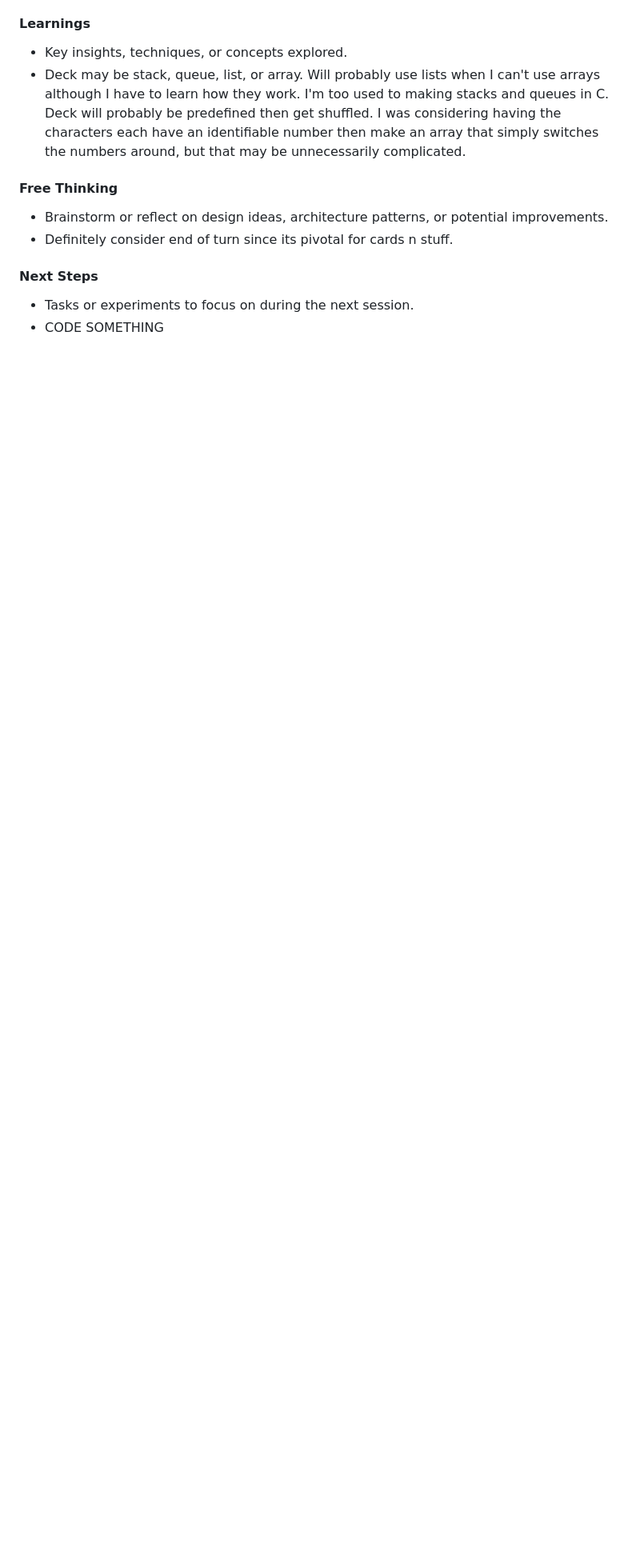
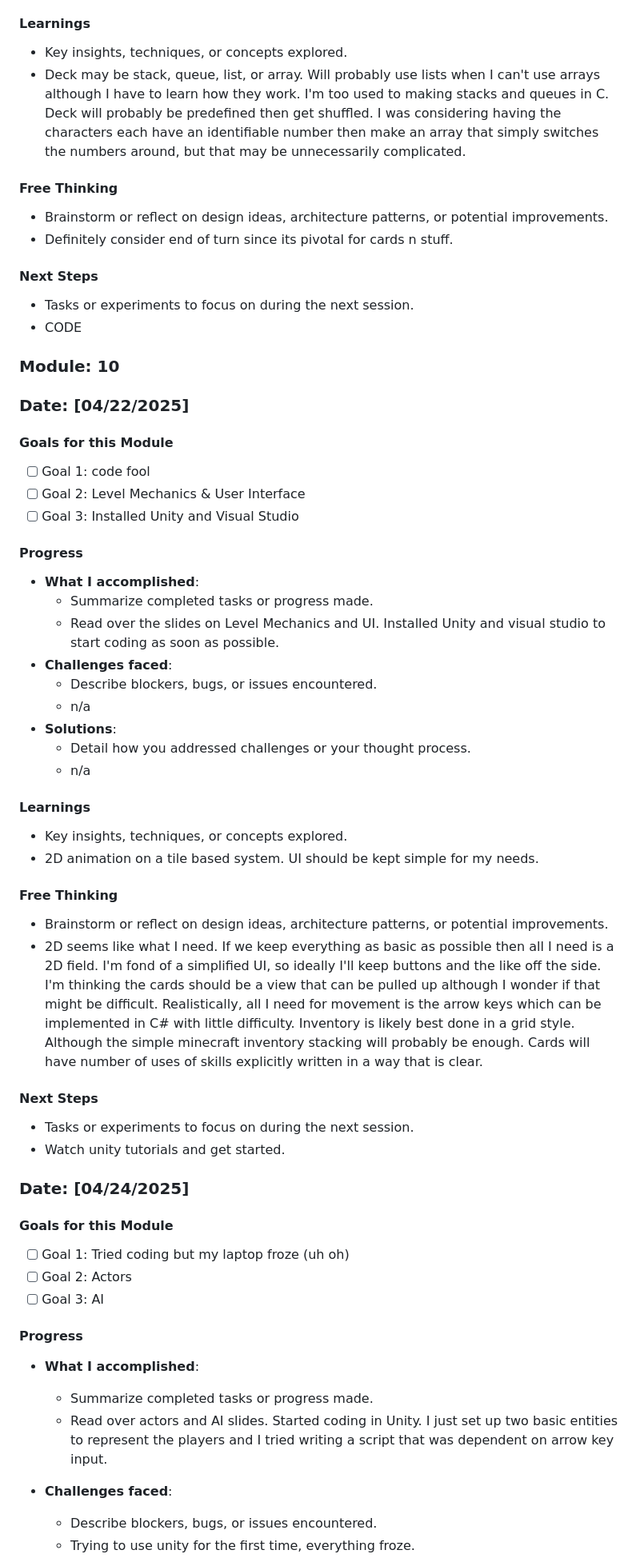
Before and after one commit to LizethLino/lwl-IT265-002, a Markdown page: docs/Module-000-Dev-Log.md, the part around one of its changes. Shown at 80% size. GitHub-like rendering; blank space fills up the shorter version.

```diff
--- a/docs/Module-000-Dev-Log.md
+++ b/docs/Module-000-Dev-Log.md
@@ -611,4 +611,53 @@ Multiple ways to win?
 
 #### Next Steps
 - Tasks or experiments to focus on during the next session.
-- CODE SOMETHING
+- CODE
+
+### Module: 10
+
+### Date: [04/22/2025]
+
+#### Goals for this Module
+- [ ] Goal 1: code fool
+- [ ] Goal 2: Level Mechanics & User Interface
+- [ ] Goal 3: Installed Unity and Visual Studio
+
+#### Progress
+- **What I accomplished**:
+  - Summarize completed tasks or progress made.
+  - Read over the slides on Level Mechanics and UI. Installed Unity and visual studio to start coding as soon as possible.
+- **Challenges faced**:
+  - Describe blockers, bugs, or issues encountered.
+  - n/a
+- **Solutions**:
+  - Detail how you addressed challenges or your thought process.
+  - n/a
+
+#### Learnings
+- Key insights, techniques, or concepts explored.
+- 2D animation on a tile based system. UI should be kept simple for my needs.
+
+#### Free Thinking
+- Brainstorm or reflect on design ideas, architecture patterns, or potential improvements.
+- 2D seems like what I need. If we keep everything as basic as possible then all I need is a 2D field. I'm fond of a simplified UI, so ideally I'll keep buttons and the like off the side. I'm thinking the cards should be a view that can be pulled up although I wonder if that might be difficult. Realistically, all I need for movement is the arrow keys which can be implemented in C# with little difficulty. Inventory is likely best done in a grid style. Although the simple minecraft inventory stacking will probably be enough. Cards will have number of uses of skills explicitly written in a way that is clear.
+
+#### Next Steps
+- Tasks or experiments to focus on during the next session.
+- Watch unity tutorials and get started.
+
+### Date: [04/24/2025]
+
+#### Goals for this Module
+- [ ] Goal 1: Tried coding but my laptop froze (uh oh)
+- [ ] Goal 2: Actors
+- [ ] Goal 3: AI
+
+#### Progress
+- **What I accomplished**:
+  - Summarize completed tasks or progress made.
+  - Read over actors and AI slides. Started coding in Unity. I just set up two basic entities to represent the players and I tried writing a script that was dependent on arrow key input.
+
+- **Challenges faced**:
+  - Describe blockers, bugs, or issues encountered.
+  - Trying to use unity for the first time, everything froze.
+
```
Also changed, not shown: other parts of docs/Module-000-Dev-Log.md (+15 -0 lines).
